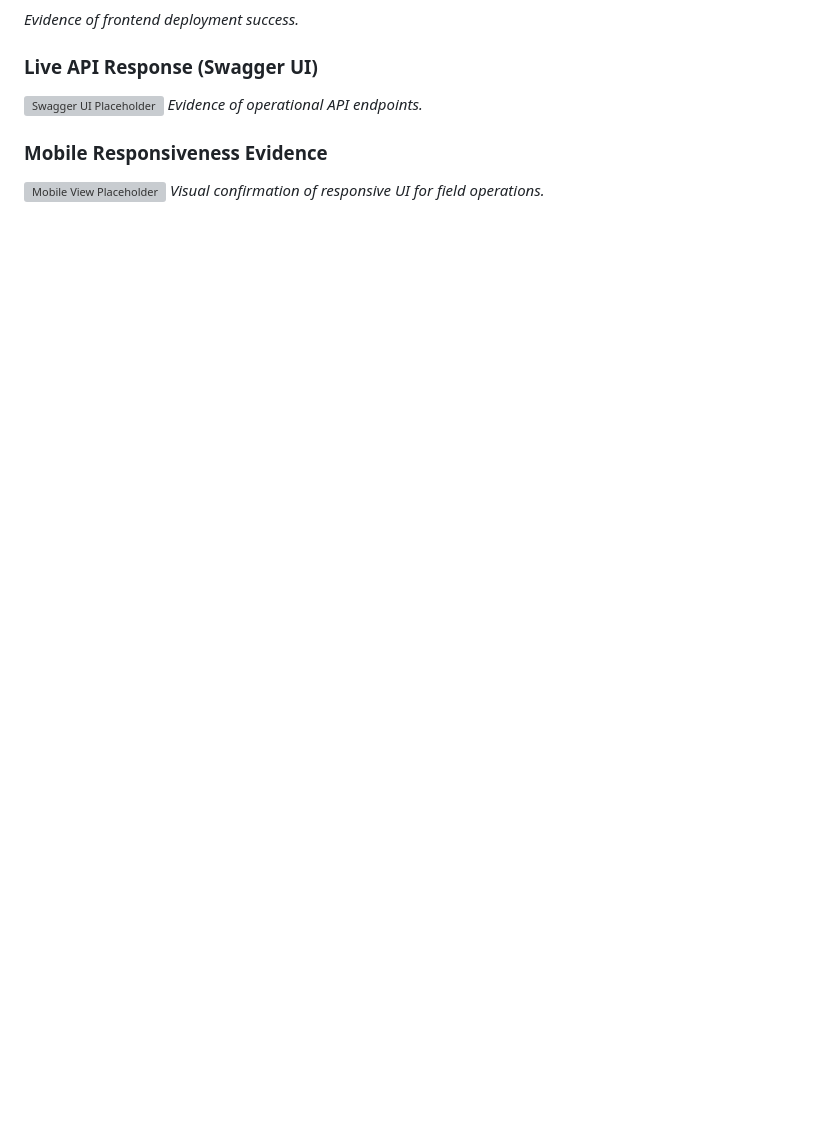
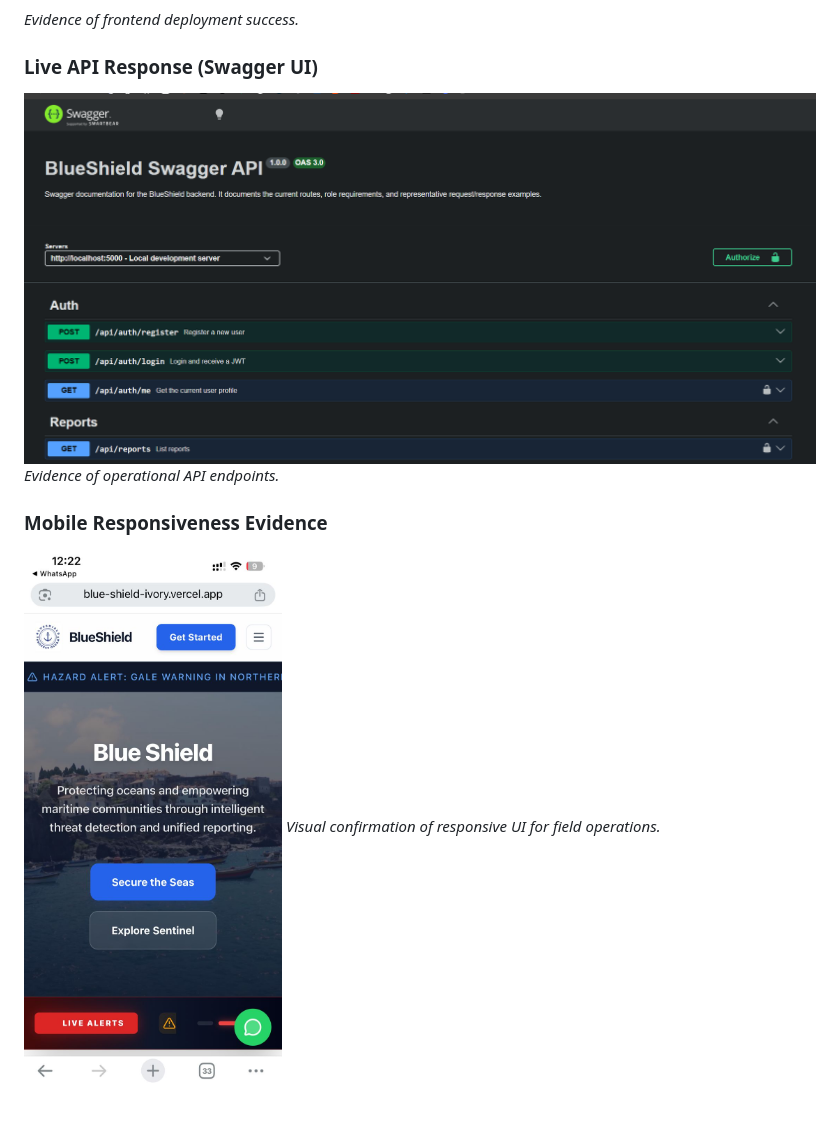
Before and after one commit to Malindup2/BlueShield, a Markdown page: docs/Deployment_Report.md, the part around one of its changes. Drawn GitHub-style; pictures changed too: docs/mobileview.jpeg (added); blank space fills up the shorter version; grey boxes are pictures that could not be loaded.

```diff
--- a/docs/Deployment_Report.md
+++ b/docs/Deployment_Report.md
@@ -109,9 +109,9 @@ BlueShield follows a decoupled client-server architecture:
 *Evidence of frontend deployment success.*
 
 ### Live API Response (Swagger UI)
-![Swagger UI Placeholder](/path/to/swagger-screenshot.png)
+![Swagger UI Evidence](./image.png)
 *Evidence of operational API endpoints.*
 
 ### Mobile Responsiveness Evidence
-![Mobile View Placeholder](/path/to/mobile-view-screenshot.png)
+![Mobile View Evidence](./mobileview.jpeg)
 *Visual confirmation of responsive UI for field operations.*
```
Also changed, not shown: other parts of docs/Deployment_Report.md (+2 -2 lines), README.md (+1 -1 lines), 15 other files.
